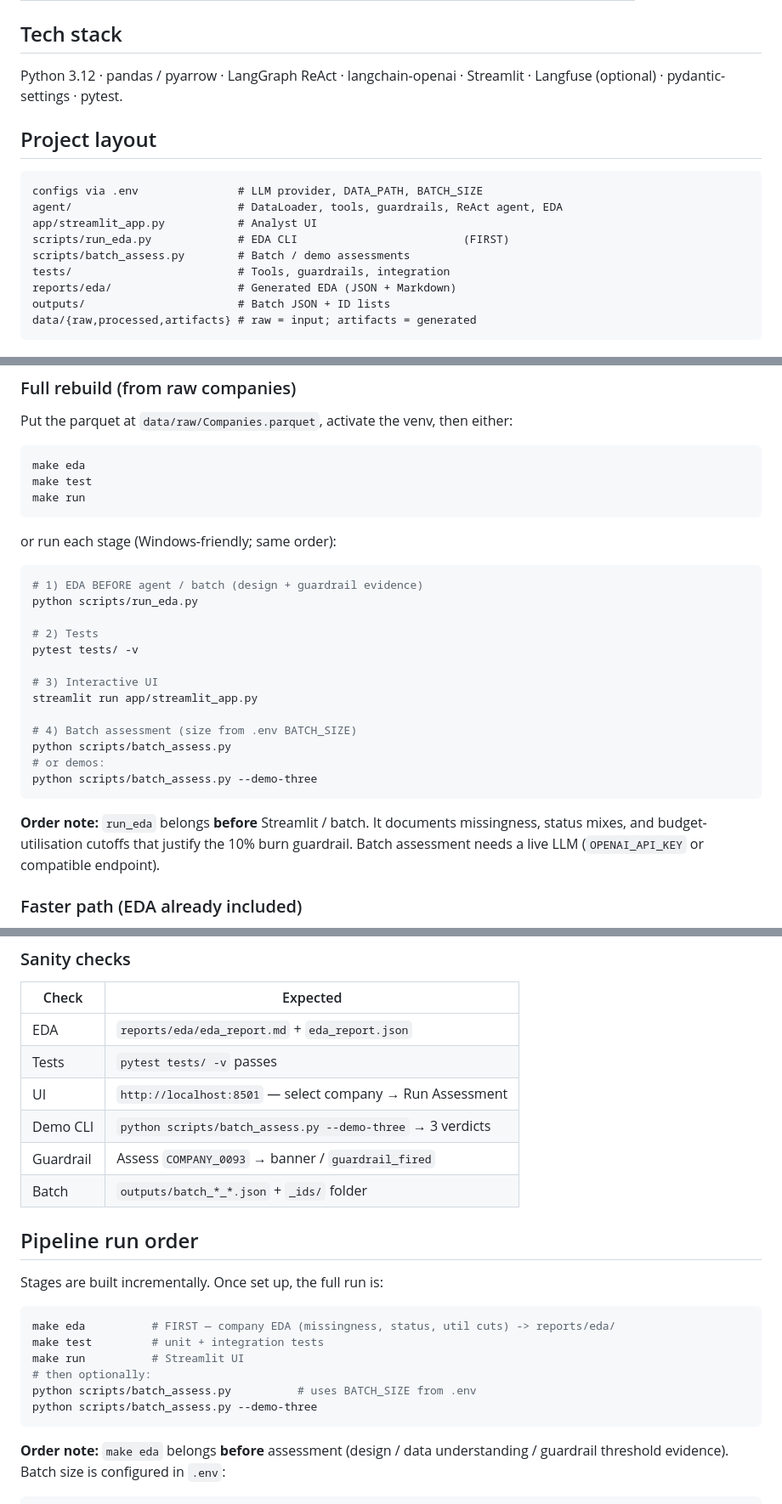
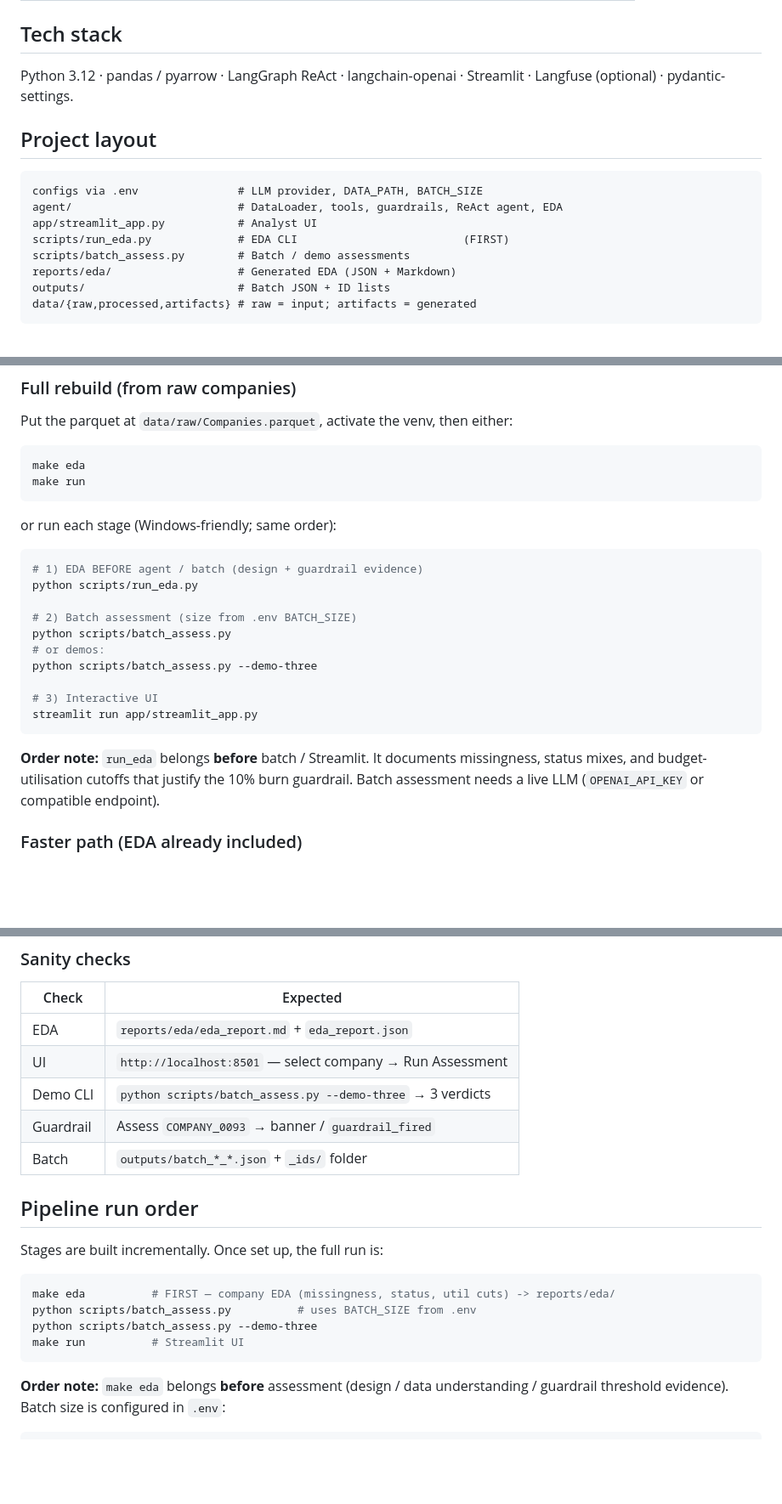
Before and after one commit to kpputhiyattil/ds-assignment, a Markdown page: credit-assessment-agent/README.md, 3 parts joined by grey strips. Shown at 85% size. GitHub-like rendering; blank space fills up the shorter version.

````diff
--- a/credit-assessment-agent/README.md
+++ b/credit-assessment-agent/README.md
@@ -20,7 +20,7 @@ Mini report: [`MINI_REPORT.md`](./MINI_REPORT.md).
 ## Tech stack
 
 Python 3.12 · pandas / pyarrow · LangGraph ReAct · langchain-openai · Streamlit ·
-Langfuse (optional) · pydantic-settings · pytest.
+Langfuse (optional) · pydantic-settings.
 
 ## Project layout
 
@@ -30,7 +30,6 @@ agent/                         # DataLoader, tools, guardrails, ReAct agent, EDA
 app/streamlit_app.py           # Analyst UI
 scripts/run_eda.py             # EDA CLI                         (FIRST)
 scripts/batch_assess.py        # Batch / demo assessments
-tests/                         # Tools, guardrails, integration
 reports/eda/                   # Generated EDA (JSON + Markdown)
 outputs/                       # Batch JSON + ID lists
 data/{raw,processed,artifacts} # raw = input; artifacts = generated
@@ -77,7 +74,6 @@ Put the parquet at `data/raw/Companies.parquet`, activate the venv, then either:
 
 ```bash
 make eda
-make test
 make run
 ```
 
@@ -87,19 +83,16 @@ or run each stage (Windows-friendly; same order):
 # 1) EDA BEFORE agent / batch (design + guardrail evidence)
 python scripts/run_eda.py
 
-# 2) Tests
-pytest tests/ -v
+# 2) Batch assessment (size from .env BATCH_SIZE)
+python scripts/batch_assess.py
+# or demos:
+python scripts/batch_assess.py --demo-three
 
 # 3) Interactive UI
 streamlit run app/streamlit_app.py
-
-# 4) Batch assessment (size from .env BATCH_SIZE)
-python scripts/batch_assess.py
-# or demos:
-python scripts/batch_assess.py --demo-three
 ```
 
-**Order note:** `run_eda` belongs **before** Streamlit / batch. It documents
+**Order note:** `run_eda` belongs **before** batch / Streamlit. It documents
 missingness, status mixes, and budget-utilisation cutoffs that justify the
 10% burn guardrail. Batch assessment needs a live LLM (`OPENAI_API_KEY` or
 compatible endpoint).
@@ -119,7 +112,6 @@ streamlit run app/streamlit_app.py
 | Check | Expected |
 |---|---|
 | EDA | `reports/eda/eda_report.md` + `eda_report.json` |
-| Tests | `pytest tests/ -v` passes |
 | UI | `http://localhost:8501` — select company → Run Assessment |
 | Demo CLI | `python scripts/batch_assess.py --demo-three` → 3 verdicts |
 | Guardrail | Assess `COMPANY_0093` → banner / `guardrail_fired` |
@@ -131,11 +123,9 @@ Stages are built incrementally. Once set up, the full run is:
 
 ```bash
 make eda          # FIRST — company EDA (missingness, status, util cuts) -> reports/eda/
-make test         # unit + integration tests
-make run          # Streamlit UI
-# then optionally:
 python scripts/batch_assess.py          # uses BATCH_SIZE from .env
 python scripts/batch_assess.py --demo-three
+make run          # Streamlit UI
 ```
 
 **Order note:** `make eda` belongs **before** assessment (design / data
````
Also changed, not shown: other parts of credit-assessment-agent/README.md (+0 -2 lines).
